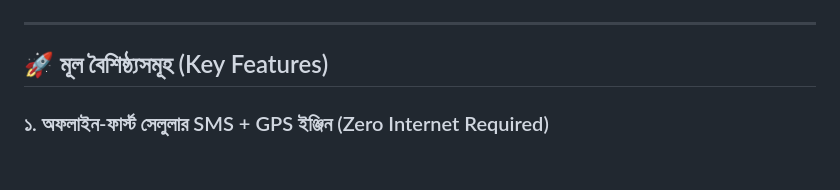
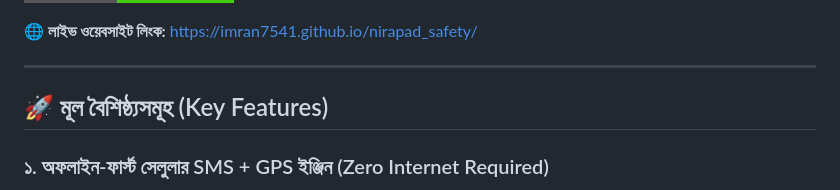
Before and after one commit to Imran7541/nirapad_safety, a Markdown page: README.md, the part around one of its changes. Rendered like a GitHub page; badges without logos; blank space fills up the shorter version.

Commit message:
docs: Add live demo badge and website link to README

```diff
--- a/README.md
+++ b/README.md
@@ -7,6 +8,8 @@
 [![Dart](https://img.shields.io/badge/Dart-3.13+-0175C2?logo=dart&logoColor=white)](https://dart.dev)
 [![License](https://img.shields.io/badge/License-MIT-green.svg)](LICENSE)
 [![Tests](https://img.shields.io/badge/Tests-Passing%20(11%2F11)-brightgreen.svg)]()
+
+🌐 **লাইভ ওয়েবসাইট লিংক:** [https://imran7541.github.io/nirapad_safety/](https://imran7541.github.io/nirapad_safety/)
 
 ---
 
```
Also changed, not shown: other parts of README.md (+1 -0 lines).
